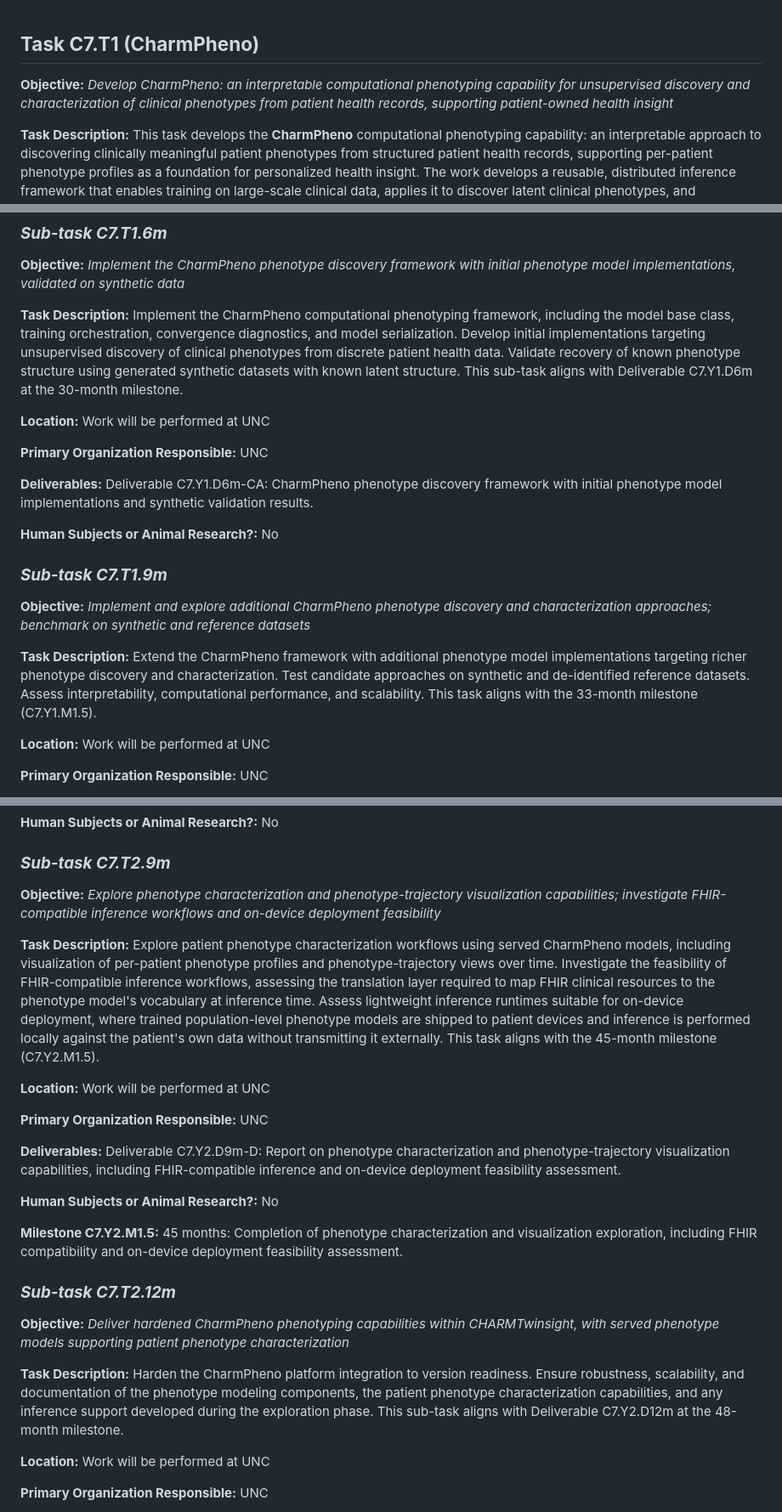
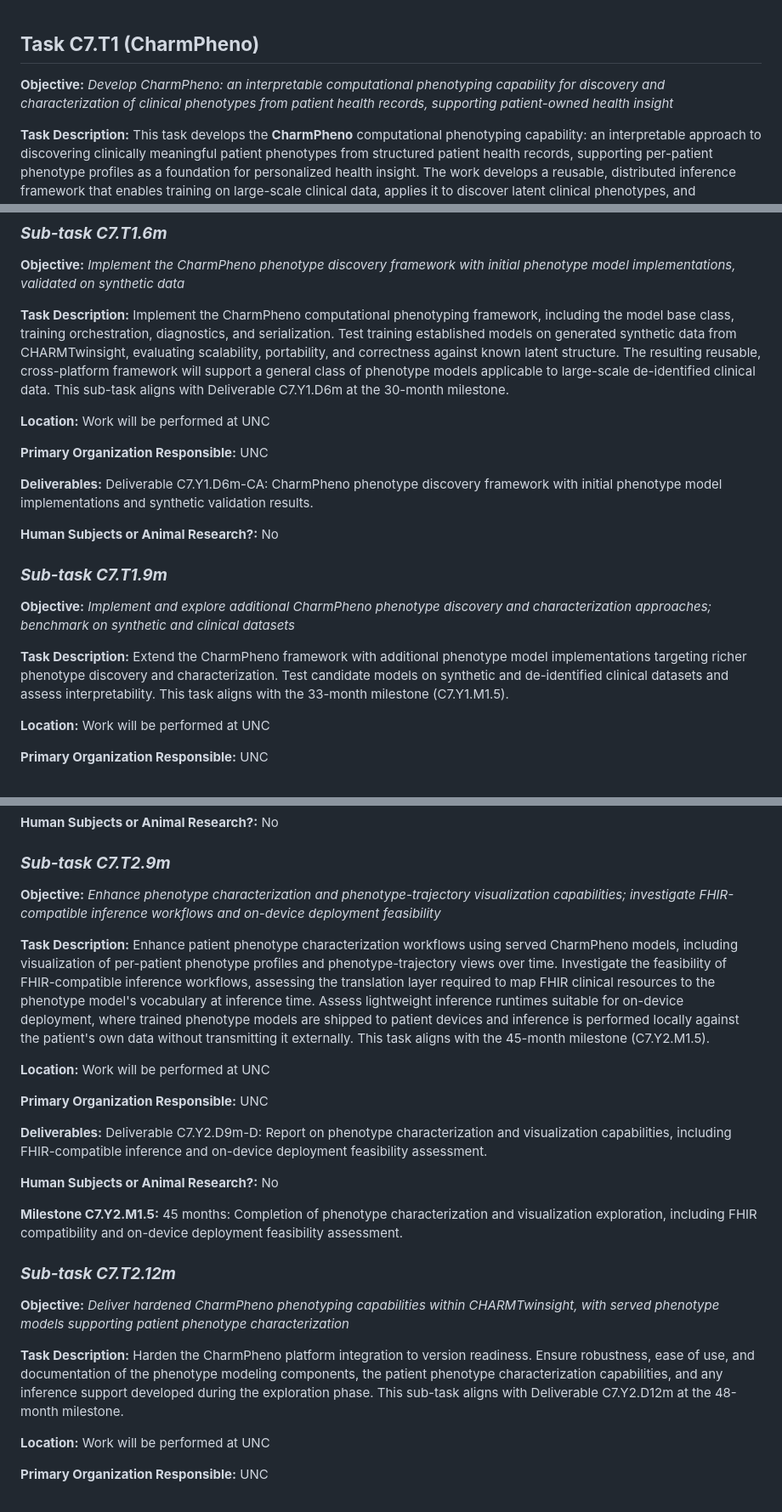
Before and after one commit to oneilsh/topic-state-space-modeling, a Markdown page: MILESTONES.md, 3 parts joined by grey strips. Shown at 85% size. GitHub-like rendering.

Commit message:
pheno milestone tweaks

```diff
--- a/MILESTONES.md
+++ b/MILESTONES.md
@@ -1,6 +1,6 @@
 ## **Task C7.T1 (CharmPheno)**
 
-**Objective:** *Develop CharmPheno: an interpretable computational phenotyping capability for unsupervised discovery and characterization of clinical phenotypes from patient health records, supporting patient-owned health insight*
+**Objective:** *Develop CharmPheno: an interpretable computational phenotyping capability for discovery and characterization of clinical phenotypes from patient health records, supporting patient-owned health insight*
 
 **Task Description:** This task develops the **CharmPheno** computational phenotyping capability: an interpretable approach to discovering clinically meaningful patient phenotypes from structured patient health records, supporting per-patient phenotype profiles as a foundation for personalized health insight. The work develops a reusable, distributed inference framework that enables training on large-scale clinical data, applies it to discover latent clinical phenotypes, and characterizes those phenotypes in general and in specific populations (e.g. rare disease or pediatric oncology patients). Patient phenotype profiles are interpretable, probabilistic representations that serve as a substrate for a range of downstream capabilities, including phenotype-based patient similarity ("patients like me"), longitudinal profiles that evolve over time, and generation of plausible patient trajectories for risk exploration and what-if analysis. Trained phenotype models are suitable for deployment through the existing CHARMTwinsight model hosting infrastructure and for lightweight inference scenarios including on-device deployment (e.g. MyCharm) where a patient's own data need not leave their device.
 
@@ -32,7 +32,7 @@
 
 **Objective:** *Implement the CharmPheno phenotype discovery framework with initial phenotype model implementations, validated on synthetic data*
 
-**Task Description:** Implement the CharmPheno computational phenotyping framework, including the model base class, training orchestration, convergence diagnostics, and model serialization. Develop initial implementations targeting unsupervised discovery of clinical phenotypes from discrete patient health data. Validate recovery of known phenotype structure using generated synthetic datasets with known latent structure. This sub-task aligns with Deliverable C7.Y1.D6m at the 30-month milestone.
+**Task Description:** Implement the CharmPheno computational phenotyping framework, including the model base class, training orchestration, diagnostics, and serialization. Test training established models on generated synthetic data from CHARMTwinsight, evaluating scalability, portability, and correctness against known latent structure. The resulting reusable, cross-platform framework will support a general class of phenotype models applicable to large-scale de-identified clinical data. This sub-task aligns with Deliverable C7.Y1.D6m at the 30-month milestone.
 
 **Location:** Work will be performed at UNC
 
@@ -44,9 +44,9 @@
 
 ### ***Sub-task C7.T1.9m***
 
-**Objective:** *Implement and explore additional CharmPheno phenotype discovery and characterization approaches; benchmark on synthetic and reference datasets*
+**Objective:** *Implement and explore additional CharmPheno phenotype discovery and characterization approaches; benchmark on synthetic and clinical datasets*
 
-**Task Description:** Extend the CharmPheno framework with additional phenotype model implementations targeting richer phenotype discovery and characterization. Test candidate approaches on synthetic and de-identified reference datasets. Assess interpretability, computational performance, and scalability. This task aligns with the 33-month milestone (C7.Y1.M1.5).
+**Task Description:** Extend the CharmPheno framework with additional phenotype model implementations targeting richer phenotype discovery and characterization. Test candidate models on synthetic and de-identified clinical datasets and assess interpretability. This task aligns with the 33-month milestone (C7.Y1.M1.5).
 
 **Location:** Work will be performed at UNC
 
@@ -120,15 +120,15 @@
 
 ### ***Sub-task C7.T2.9m***
 
-**Objective:** *Explore phenotype characterization and phenotype-trajectory visualization capabilities; investigate FHIR-compatible inference workflows and on-device deployment feasibility*
+**Objective:** *Enhance phenotype characterization and phenotype-trajectory visualization capabilities; investigate FHIR-compatible inference workflows and on-device deployment feasibility*
 
-**Task Description:** Explore patient phenotype characterization workflows using served CharmPheno models, including visualization of per-patient phenotype profiles and phenotype-trajectory views over time. Investigate the feasibility of FHIR-compatible inference workflows, assessing the translation layer required to map FHIR clinical resources to the phenotype model's vocabulary at inference time. Assess lightweight inference runtimes suitable for on-device deployment, where trained population-level phenotype models are shipped to patient devices and inference is performed locally against the patient's own data without transmitting it externally. This task aligns with the 45-month milestone (C7.Y2.M1.5).
+**Task Description:** Enhance patient phenotype characterization workflows using served CharmPheno models, including visualization of per-patient phenotype profiles and phenotype-trajectory views over time. Investigate the feasibility of FHIR-compatible inference workflows, assessing the translation layer required to map FHIR clinical resources to the phenotype model's vocabulary at inference time. Assess lightweight inference runtimes suitable for on-device deployment, where trained phenotype models are shipped to patient devices and inference is performed locally against the patient's own data without transmitting it externally. This task aligns with the 45-month milestone (C7.Y2.M1.5).
 
 **Location:** Work will be performed at UNC
 
 **Primary Organization Responsible:** UNC
 
-**Deliverables:** Deliverable C7.Y2.D9m-D: Report on phenotype characterization and phenotype-trajectory visualization capabilities, including FHIR-compatible inference and on-device deployment feasibility assessment.
+**Deliverables:** Deliverable C7.Y2.D9m-D: Report on phenotype characterization and visualization capabilities, including FHIR-compatible inference and on-device deployment feasibility assessment.
 
 **Human Subjects or Animal Research?:** No
 
@@ -138,7 +138,7 @@
 
 **Objective:** *Deliver hardened CharmPheno phenotyping capabilities within CHARMTwinsight, with served phenotype models supporting patient phenotype characterization*
 
-**Task Description:** Harden the CharmPheno platform integration to version readiness. Ensure robustness, scalability, and documentation of the phenotype modeling components, the patient phenotype characterization capabilities, and any inference support developed during the exploration phase. This sub-task aligns with Deliverable C7.Y2.D12m at the 48-month milestone.
+**Task Description:** Harden the CharmPheno platform integration to version readiness. Ensure robustness, ease of use, and documentation of the phenotype modeling components, the patient phenotype characterization capabilities, and any inference support developed during the exploration phase. This sub-task aligns with Deliverable C7.Y2.D12m at the 48-month milestone.
 
 **Location:** Work will be performed at UNC
 
```
Also changed, not shown: other parts of MILESTONES.md (+3 -3 lines).
